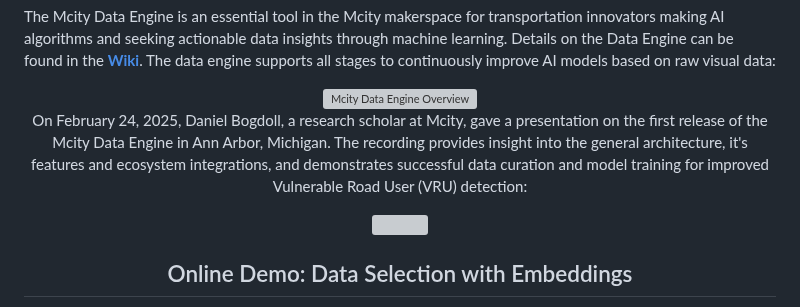
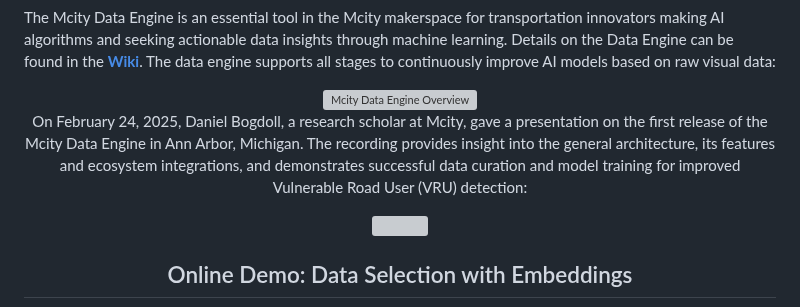
Before and after one commit to mcity/mcity_data_engine, a Markdown page: README.md, the part around the change. Drawn GitHub-style; grey boxes are pictures that could not be loaded.

Commit message:
Update README.md
Typo

Co-authored-by: Copilot <175728472+Copilot@users.noreply.github.com>

```diff
--- a/README.md
+++ b/README.md
@@ -59,8 +59,7 @@ The Mcity Data Engine is an essential tool in the Mcity makerspace for transport
   <img alt="Mcity Data Engine Overview" src="">
 </picture>
 
-On February 24, 2025, Daniel Bogdoll, a research scholar at Mcity, gave a presentation on the first release of the Mcity Data Engine in Ann Arbor, Michigan. The recording provides insight into the general architecture, it's features and ecosystem integrations, and demonstrates successful data curation and model training for improved Vulnerable Road User (VRU) detection:
-
+On February 24, 2025, Daniel Bogdoll, a research scholar at Mcity, gave a presentation on the first release of the Mcity Data Engine in Ann Arbor, Michigan. The recording provides insight into the general architecture, its features and ecosystem integrations, and demonstrates successful data curation and model training for improved Vulnerable Road User (VRU) detection:
 <div align="center">
       <a href="https://www.youtube.com/watch?v=ciT8YwQCHwo">
          <img src="https://github.com/user-attachments/assets/dcd2cd42-9cc0-4cf0-abab-a4d4ebd14198" style="width:60%;">
```
